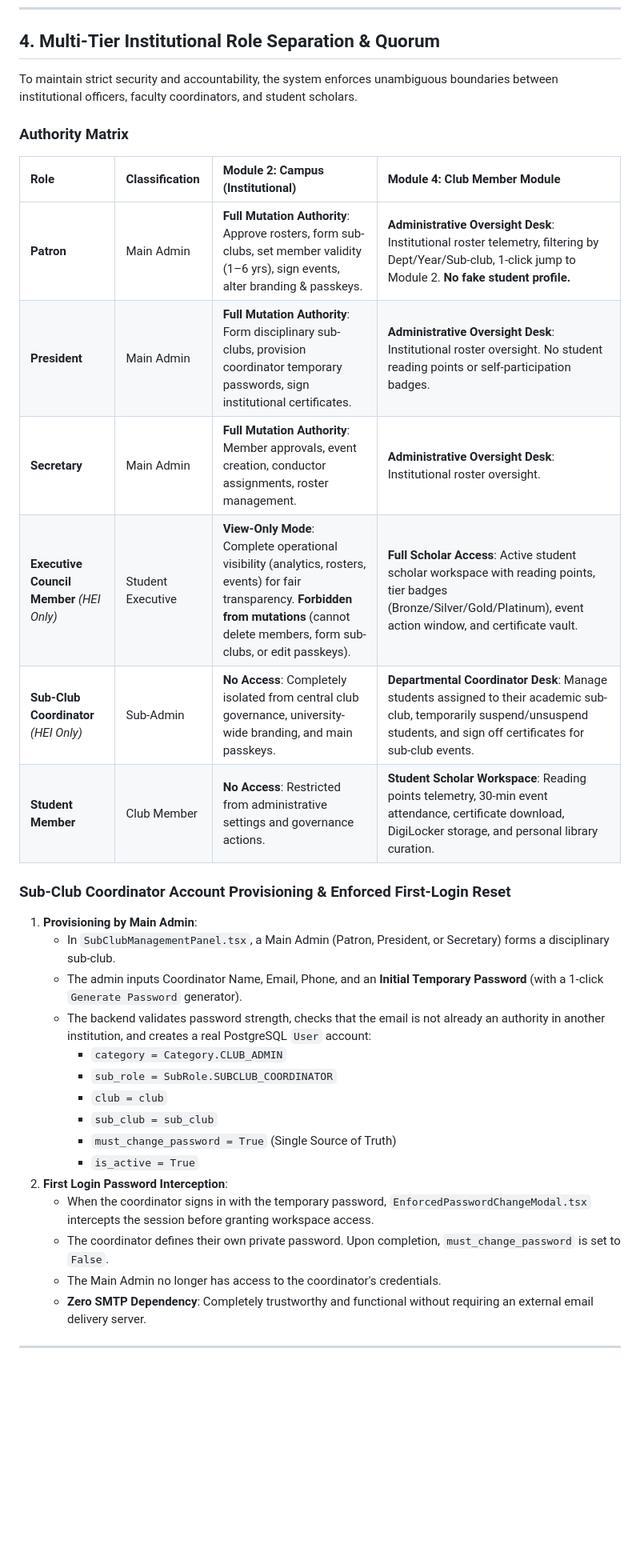
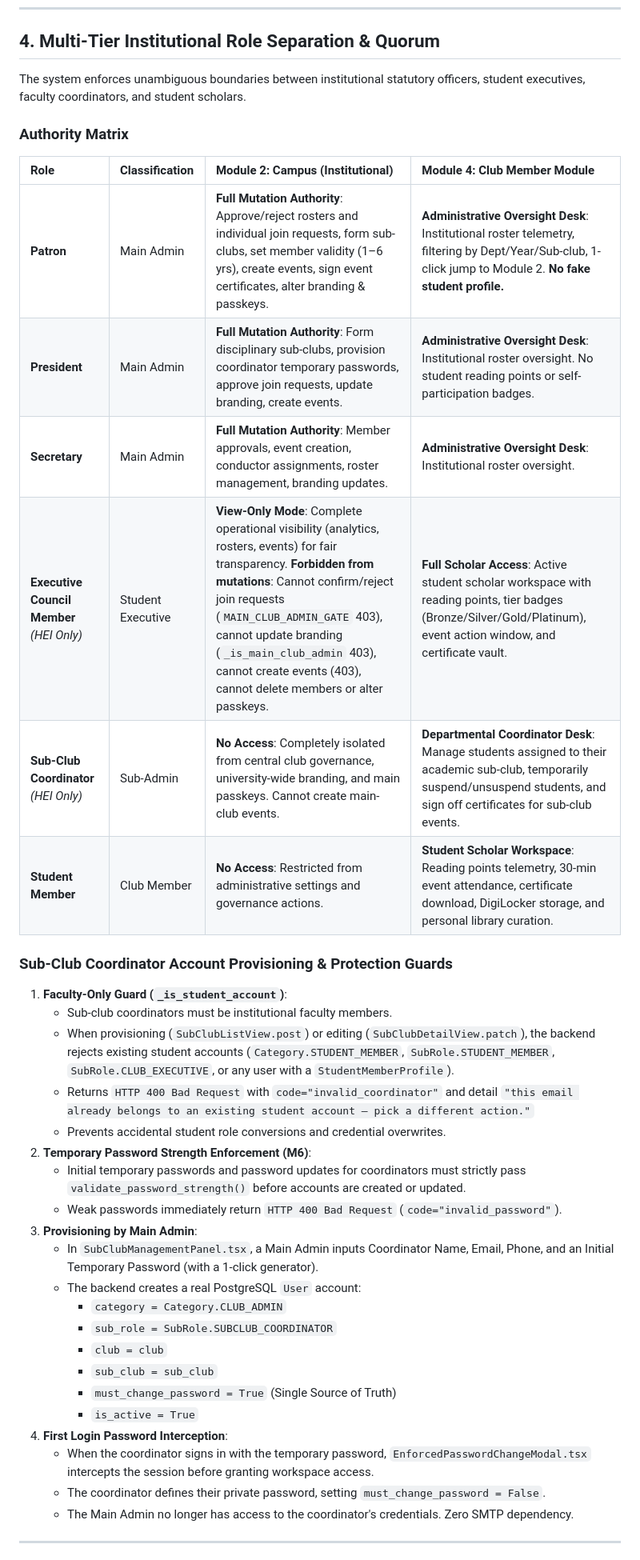
Before and after one commit to anirbanmid/ndli_club_main_portal, a Markdown page: Handoff.md, the part around one of its changes. Shown at 80% size. Drawn GitHub-style; blank space fills up the shorter version.

Commit message:
docs: sync handoff architecture with safe club resolution and coordinator protection updates

```diff
--- a/Handoff.md
+++ b/Handoff.md
@@ -83,36 +83,42 @@ The application is structured into four primary branches, accessible from the un
 
 ## 4. Multi-Tier Institutional Role Separation & Quorum
 
-To maintain strict security and accountability, the system enforces unambiguous boundaries between institutional officers, faculty coordinators, and student scholars.
+The system enforces unambiguous boundaries between institutional statutory officers, student executives, faculty coordinators, and student scholars.
 
 ### Authority Matrix
 
 | Role | Classification | Module 2: Campus (Institutional) | Module 4: Club Member Module |
 | :--- | :--- | :--- | :--- |
-| **Patron** | Main Admin | **Full Mutation Authority**: Approve rosters, form sub-clubs, set member validity (1–6 yrs), sign events, alter branding & passkeys. | **Administrative Oversight Desk**: Institutional roster telemetry, filtering by Dept/Year/Sub-club, 1-click jump to Module 2. **No fake student profile.** |
-| **President** | Main Admin | **Full Mutation Authority**: Form disciplinary sub-clubs, provision coordinator temporary passwords, sign institutional certificates. | **Administrative Oversight Desk**: Institutional roster oversight. No student reading points or self-participation badges. |
-| **Secretary** | Main Admin | **Full Mutation Authority**: Member approvals, event creation, conductor assignments, roster management. | **Administrative Oversight Desk**: Institutional roster oversight. |
-| **Executive Council Member** *(HEI Only)* | Student Executive | **View-Only Mode**: Complete operational visibility (analytics, rosters, events) for fair transparency. **Forbidden from mutations** (cannot delete members, form sub-clubs, or edit passkeys). | **Full Scholar Access**: Active student scholar workspace with reading points, tier badges (Bronze/Silver/Gold/Platinum), event action window, and certificate vault. |
-| **Sub-Club Coordinator** *(HEI Only)* | Sub-Admin | **No Access**: Completely isolated from central club governance, university-wide branding, and main passkeys. | **Departmental Coordinator Desk**: Manage students assigned to their academic sub-club, temporarily suspend/unsuspend students, and sign off certificates for sub-club events. |
+| **Patron** | Main Admin | **Full Mutation Authority**: Approve/reject rosters and individual join requests, form sub-clubs, set member validity (1–6 yrs), create events, sign event certificates, alter branding & passkeys. | **Administrative Oversight Desk**: Institutional roster telemetry, filtering by Dept/Year/Sub-club, 1-click jump to Module 2. **No fake student profile.** |
+| **President** | Main Admin | **Full Mutation Authority**: Form disciplinary sub-clubs, provision coordinator temporary passwords, approve join requests, update branding, create events. | **Administrative Oversight Desk**: Institutional roster oversight. No student reading points or self-participation badges. |
+| **Secretary** | Main Admin | **Full Mutation Authority**: Member approvals, event creation, conductor assignments, roster management, branding updates. | **Administrative Oversight Desk**: Institutional roster oversight. |
+| **Executive Council Member** *(HEI Only)* | Student Executive | **View-Only Mode**: Complete operational visibility (analytics, rosters, events) for fair transparency. **Forbidden from mutations**: Cannot confirm/reject join requests (`MAIN_CLUB_ADMIN_GATE` 403), cannot update branding (`_is_main_club_admin` 403), cannot create events (403), cannot delete members or alter passkeys. | **Full Scholar Access**: Active student scholar workspace with reading points, tier badges (Bronze/Silver/Gold/Platinum), event action window, and certificate vault. |
+| **Sub-Club Coordinator** *(HEI Only)* | Sub-Admin | **No Access**: Completely isolated from central club governance, university-wide branding, and main passkeys. Cannot create main-club events. | **Departmental Coordinator Desk**: Manage students assigned to their academic sub-club, temporarily suspend/unsuspend students, and sign off certificates for sub-club events. |
 | **Student Member** | Club Member | **No Access**: Restricted from administrative settings and governance actions. | **Student Scholar Workspace**: Reading points telemetry, 30-min event attendance, certificate download, DigiLocker storage, and personal library curation. |
 
-### Sub-Club Coordinator Account Provisioning & Enforced First-Login Reset
+### Sub-Club Coordinator Account Provisioning & Protection Guards
 
-1. **Provisioning by Main Admin**:
-   - In `SubClubManagementPanel.tsx`, a Main Admin (Patron, President, or Secretary) forms a disciplinary sub-club.
-   - The admin inputs Coordinator Name, Email, Phone, and an **Initial Temporary Password** (with a 1-click `Generate Password` generator).
-   - The backend validates password strength, checks that the email is not already an authority in another institution, and creates a real PostgreSQL `User` account:
+1. **Faculty-Only Guard (`_is_student_account`)**:
+   - Sub-club coordinators must be institutional faculty members.
+   - When provisioning (`SubClubListView.post`) or editing (`SubClubDetailView.patch`), the backend rejects existing student accounts (`Category.STUDENT_MEMBER`, `SubRole.STUDENT_MEMBER`, `SubRole.CLUB_EXECUTIVE`, or any user with a `StudentMemberProfile`).
+   - Returns `HTTP 400 Bad Request` with `code="invalid_coordinator"` and detail `"this email already belongs to an existing student account — pick a different action."`
+   - Prevents accidental student role conversions and credential overwrites.
+2. **Temporary Password Strength Enforcement (M6)**:
+   - Initial temporary passwords and password updates for coordinators must strictly pass `validate_password_strength()` before accounts are created or updated.
+   - Weak passwords immediately return `HTTP 400 Bad Request` (`code="invalid_password"`).
+3. **Provisioning by Main Admin**:
+   - In `SubClubManagementPanel.tsx`, a Main Admin inputs Coordinator Name, Email, Phone, and an Initial Temporary Password (with a 1-click generator).
+   - The backend creates a real PostgreSQL `User` account:
      - `category = Category.CLUB_ADMIN`
      - `sub_role = SubRole.SUBCLUB_COORDINATOR`
      - `club = club`
      - `sub_club = sub_club`
      - `must_change_password = True` (Single Source of Truth)
      - `is_active = True`
-2. **First Login Password Interception**:
+4. **First Login Password Interception**:
    - When the coordinator signs in with the temporary password, `EnforcedPasswordChangeModal.tsx` intercepts the session before granting workspace access.
-   - The coordinator defines their own private password. Upon completion, `must_change_password` is set to `False`.
-   - The Main Admin no longer has access to the coordinator's credentials.
-   - **Zero SMTP Dependency**: Completely trustworthy and functional without requiring an external email delivery server.
+   - The coordinator defines their private password, setting `must_change_password = False`.
+   - The Main Admin no longer has access to the coordinator's credentials. Zero SMTP dependency.
 
 ---
 
```
Also changed, not shown: other parts of Handoff.md (+51 -36 lines).
